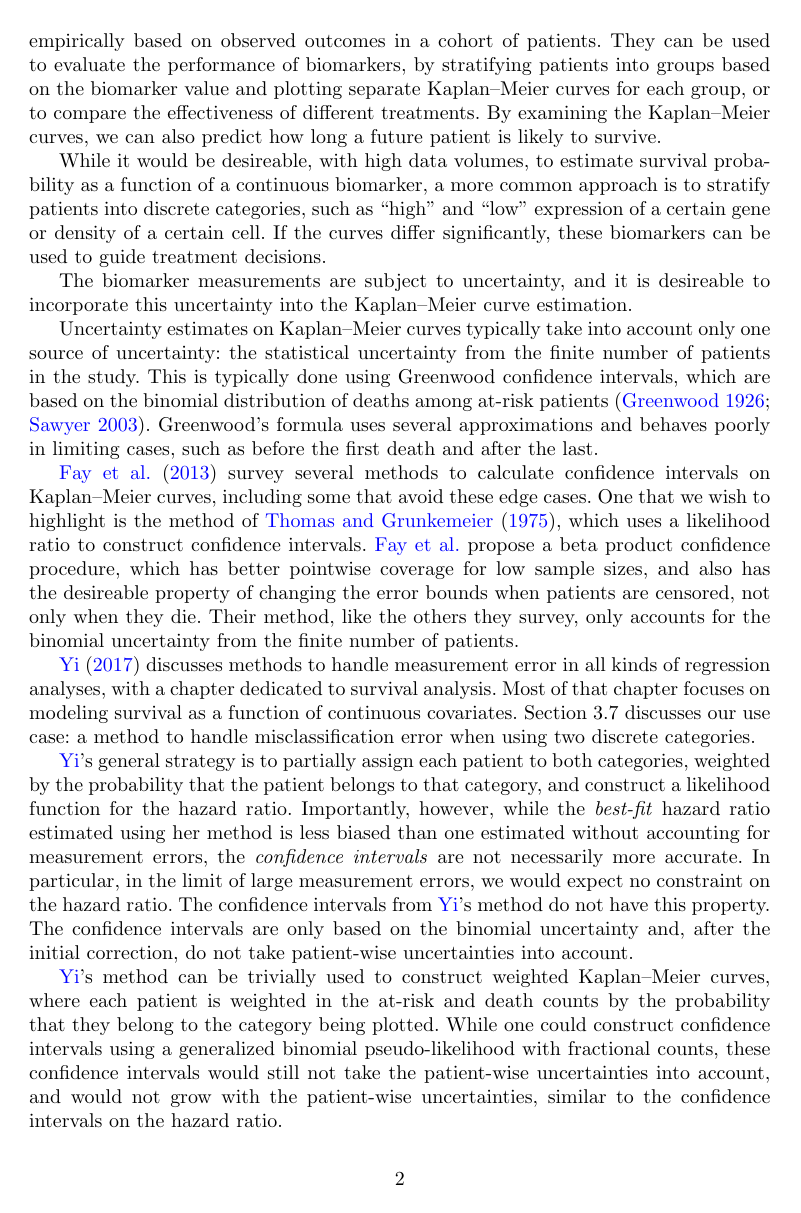
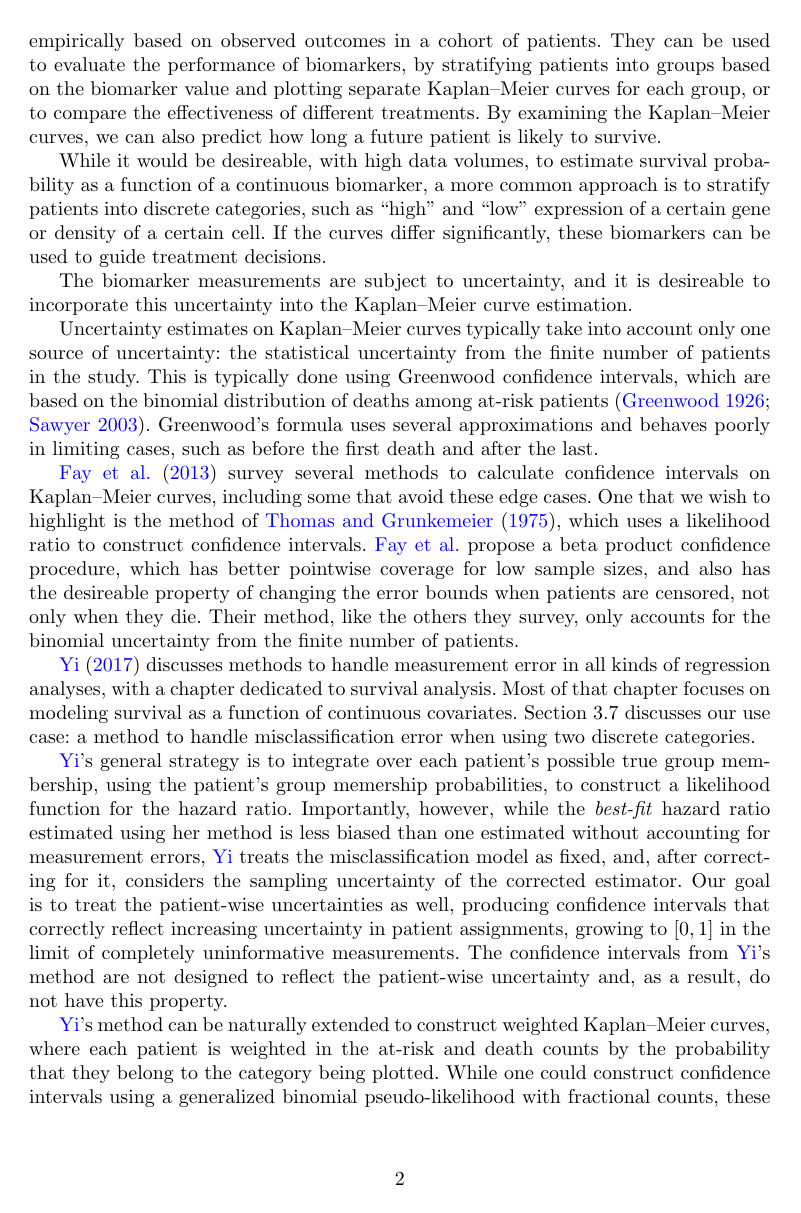
Before and after one commit to AstroPathJHU/KoMbine, a LaTeX paper (docs/kombine/02_kombine.tex): page 2 of 19. Compiled offline with pdfLaTeX.

Commit message:
wordsmithing Yi section

```diff
--- a/docs/kombine/02_kombine.tex
+++ b/docs/kombine/02_kombine.tex
@@ -164,7 +164,7 @@ Uncertainty estimates on \KM{} curves typically take into account only one sourc
 
 \citet{YiBook} discusses methods to handle measurement error in all kinds of regression analyses, with a chapter dedicated to survival analysis.  Most of that chapter focuses on modeling survival as a function of continuous covariates.  Section~3.7 discusses our use case: a method to handle misclassification error when using two discrete categories.
 
-\citeauthor{YiBook}'s general strategy is to partially assign each patient to both categories, weighted by the probability that the patient belongs to that category, and construct a likelihood function for the hazard ratio.  Importantly, however, while the \emph{best-fit} hazard ratio estimated using her method is less biased than one estimated without accounting for measurement errors, the \emph{confidence intervals} are not necessarily more accurate.  In particular, in the limit of large measurement errors, we would expect no constraint on the hazard ratio.  The confidence intervals from \citeauthor{YiBook}'s method do not have this property.  The confidence intervals are only based on the binomial uncertainty and, after the initial correction, do not take patient-wise uncertainties into account.
+\citeauthor{YiBook}'s general strategy is to integrate over each patient's possible true group membership, using the patient's group memership probabilities, to construct a likelihood function for the hazard ratio.  Importantly, however, while the \emph{best-fit} hazard ratio estimated using her method is less biased than one estimated without accounting for measurement errors, \citeauthor{YiBook} treats the misclassification model as fixed, and, after correcting for it, considers the sampling uncertainty of the corrected estimator. Our goal is to treat the patient-wise uncertainties as well, producing confidence intervals that correctly reflect increasing uncertainty in patient assignments, growing to \([0, 1]\) in the limit of completely uninformative measurements.  The confidence intervals from \citeauthor{YiBook}'s method are not designed to reflect the patient-wise uncertainty and, as a result, do not have this property.
 
-\citeauthor{YiBook}'s method can be trivially used to construct weighted \KM{} curves, where each patient is weighted in the at-risk and death counts by the probability that they belong to the category being plotted.  While one could construct confidence intervals using a generalized binomial pseudo-likelihood with fractional counts, these confidence intervals would still not take the patient-wise uncertainties into account, and would not grow with the patient-wise uncertainties, similar to the confidence intervals on the hazard ratio.
+\citeauthor{YiBook}'s method can be naturally extended to construct weighted \KM{} curves, where each patient is weighted in the at-risk and death counts by the probability that they belong to the category being plotted.  While one could construct confidence intervals using a generalized binomial pseudo-likelihood with fractional counts, these confidence intervals would still not propagate the patient-wise uncertainties in the manner we want to do here, and would not grow with the patient-wise uncertainties, similar to the confidence intervals on the hazard ratio.
 
```
Also changed, not shown: docs/kombine/02_kombine.tex (2 more changed lines).
